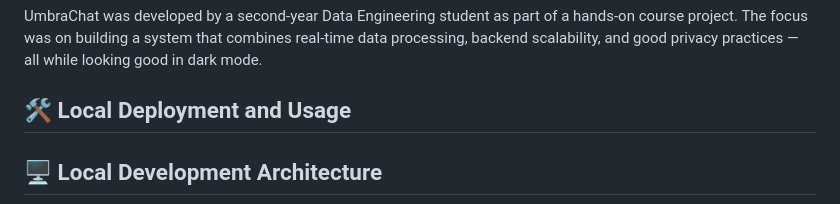
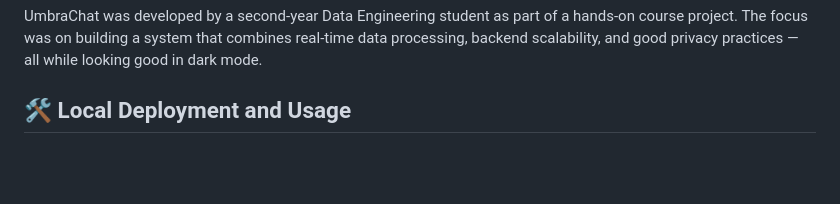
Before and after one commit to Riteshbhandarii/chat-systems, a Markdown page: README.md, the part around one of its changes. Drawn GitHub-style; blank space fills up the shorter version.

````diff
--- a/README.md
+++ b/README.md
@@ -36,6 +36,5 @@ UmbraChat was developed by a second-year Data Engineering student as part of a h
 
 ## 🛠️ Local Deployment and Usage
 
-## 🖥️ Local Development Architecture
 ```mermaid
 flowchart TD
````
Also changed, not shown: other parts of README.md (+5 -4 lines).
